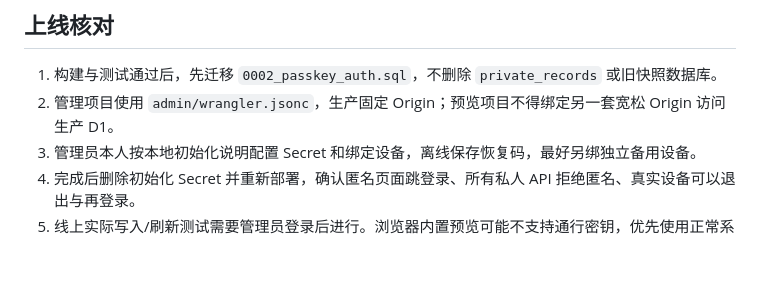
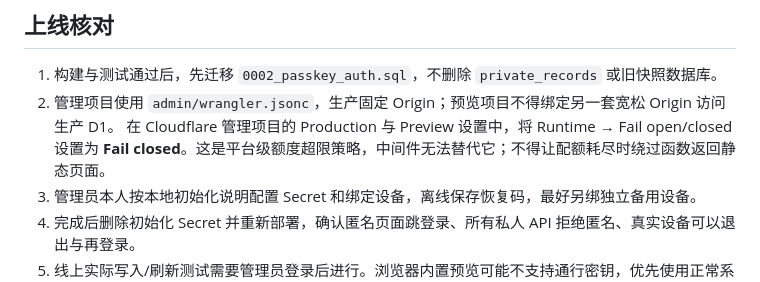
Before and after one commit to cloudydreamland/xianmeng-yuncun, a Markdown page: docs/ADMIN_SECURITY.md, the part around the change. GitHub-like rendering; blank space fills up the shorter version.

Commit message:
Document mandatory fail-closed Pages configuration

```diff
--- a/docs/ADMIN_SECURITY.md
+++ b/docs/ADMIN_SECURITY.md
@@ -18,6 +18,7 @@
 
 1. 构建与测试通过后，先迁移 `0002_passkey_auth.sql`，不删除 `private_records` 或旧快照数据库。
 2. 管理项目使用 `admin/wrangler.jsonc`，生产固定 Origin；预览项目不得绑定另一套宽松 Origin 访问生产 D1。
+   在 Cloudflare 管理项目的 Production 与 Preview 设置中，将 Runtime → Fail open/closed 设置为 **Fail closed**。这是平台级额度超限策略，中间件无法替代它；不得让配额耗尽时绕过函数返回静态页面。
 3. 管理员本人按本地初始化说明配置 Secret 和绑定设备，离线保存恢复码，最好另绑独立备用设备。
 4. 完成后删除初始化 Secret 并重新部署，确认匿名页面跳登录、所有私人 API 拒绝匿名、真实设备可以退出与再登录。
 5. 线上实际写入/刷新测试需要管理员登录后进行。浏览器内置预览可能不支持通行密钥，优先使用正常系统浏览器。
```
